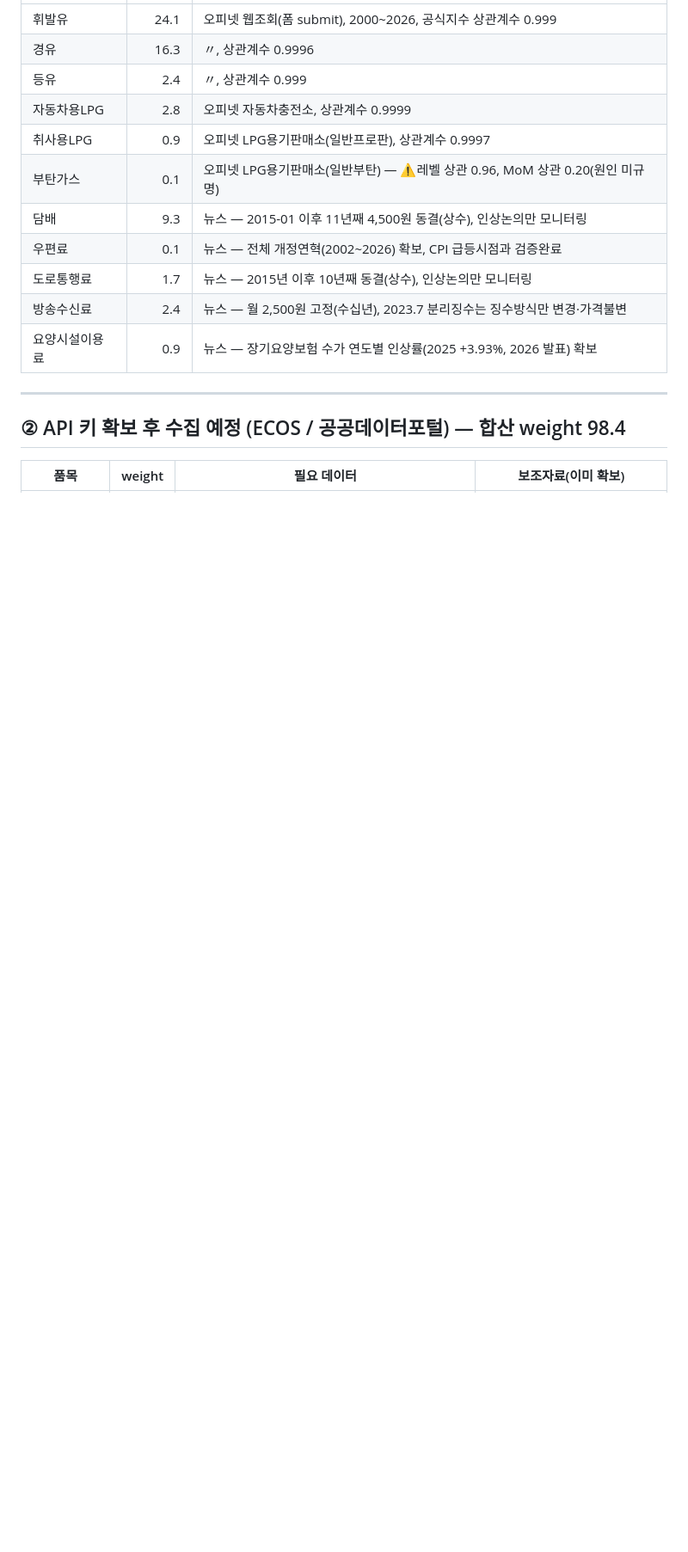
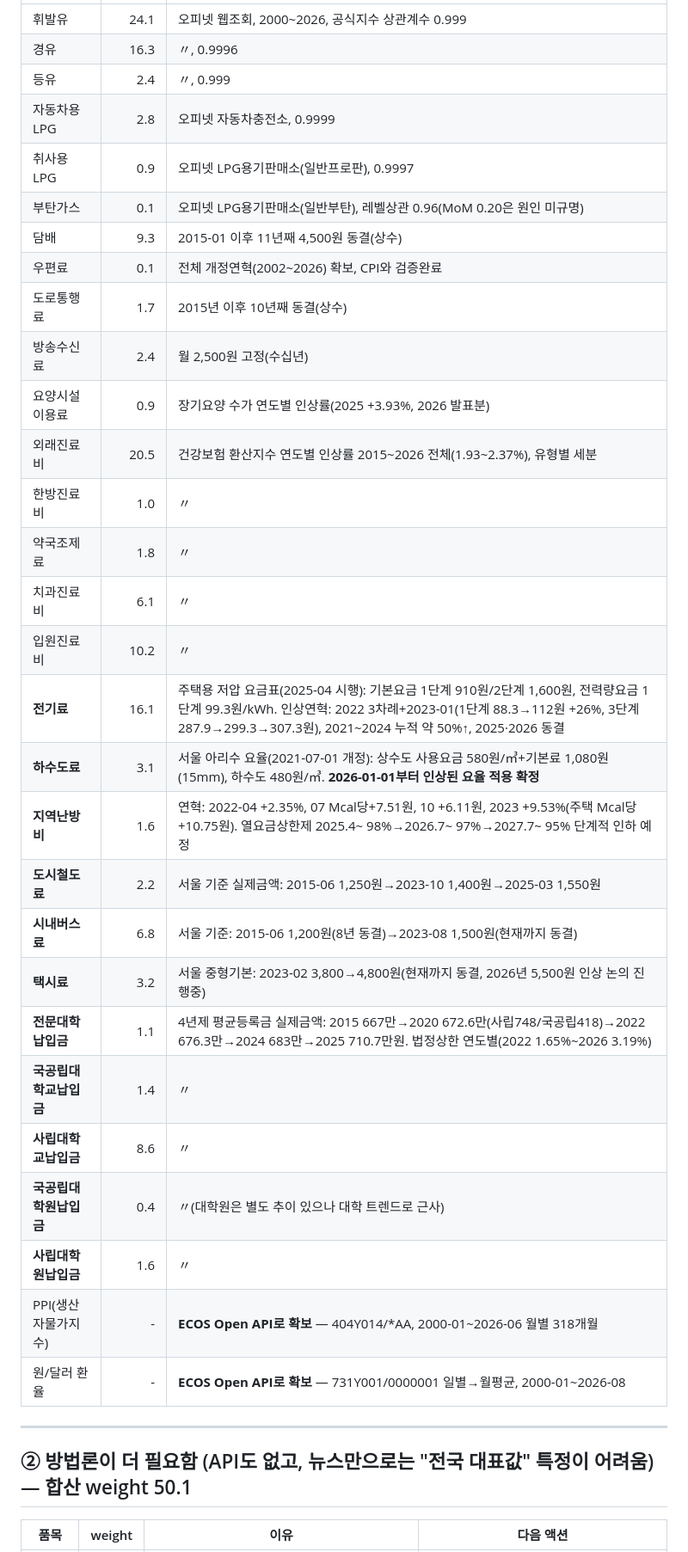
Before and after one commit to jinbala-JWS/JWS-web-DB-Projects, a Markdown page: CPI/데이터수집_현황.md, the part around one of its changes. Shown at 86% size. GitHub-like rendering; blank space fills up the shorter version.

```diff
--- a/CPI/데이터수집_현황.md
+++ b/CPI/데이터수집_현황.md
@@ -11,19 +16,37 @@
 |---|---:|---|
-| 휘발유 | 24.1 | 오피넷 웹조회(폼 submit), 2000~2026, 공식지수 상관계수 0.999 |
-| 경유 | 16.3 | 〃, 상관계수 0.9996 |
-| 등유 | 2.4 | 〃, 상관계수 0.999 |
-| 자동차용LPG | 2.8 | 오피넷 자동차충전소, 상관계수 0.9999 |
-| 취사용LPG | 0.9 | 오피넷 LPG용기판매소(일반프로판), 상관계수 0.9997 |
-| 부탄가스 | 0.1 | 오피넷 LPG용기판매소(일반부탄) — ⚠️레벨 상관 0.96, MoM 상관 0.20(원인 미규명) |
-| 담배 | 9.3 | 뉴스 — 2015-01 이후 11년째 4,500원 동결(상수), 인상논의만 모니터링 |
-| 우편료 | 0.1 | 뉴스 — 전체 개정연혁(2002~2026) 확보, CPI 급등시점과 검증완료 |
-| 도로통행료 | 1.7 | 뉴스 — 2015년 이후 10년째 동결(상수), 인상논의만 모니터링 |
-| 방송수신료 | 2.4 | 뉴스 — 월 2,500원 고정(수십년), 2023.7 분리징수는 징수방식만 변경·가격불변 |
-| 요양시설이용료 | 0.9 | 뉴스 — 장기요양보험 수가 연도별 인상률(2025 +3.93%, 2026 발표) 확보 |
+| 휘발유 | 24.1 | 오피넷 웹조회, 2000~2026, 공식지수 상관계수 0.999 |
+| 경유 | 16.3 | 〃, 0.9996 |
+| 등유 | 2.4 | 〃, 0.999 |
+| 자동차용LPG | 2.8 | 오피넷 자동차충전소, 0.9999 |
+| 취사용LPG | 0.9 | 오피넷 LPG용기판매소(일반프로판), 0.9997 |
+| 부탄가스 | 0.1 | 오피넷 LPG용기판매소(일반부탄), 레벨상관 0.96(MoM 0.20은 원인 미규명) |
+| 담배 | 9.3 | 2015-01 이후 11년째 4,500원 동결(상수) |
+| 우편료 | 0.1 | 전체 개정연혁(2002~2026) 확보, CPI와 검증완료 |
+| 도로통행료 | 1.7 | 2015년 이후 10년째 동결(상수) |
+| 방송수신료 | 2.4 | 월 2,500원 고정(수십년) |
+| 요양시설이용료 | 0.9 | 장기요양 수가 연도별 인상률(2025 +3.93%, 2026 발표분) |
+| 외래진료비 | 20.5 | 건강보험 환산지수 연도별 인상률 2015~2026 전체(1.93~2.37%), 유형별 세분 |
+| 한방진료비 | 1.0 | 〃 |
+| 약국조제료 | 1.8 | 〃 |
+| 치과진료비 | 6.1 | 〃 |
+| 입원진료비 | 10.2 | 〃 |
+| **전기료** | 16.1 | 주택용 저압 요금표(2025-04 시행): 기본요금 1단계 910원/2단계 1,600원, 전력량요금 1단계 99.3원/kWh. 인상연혁: 2022 3차례+2023-01(1단계 88.3→112원 +26%, 3단계 287.9→299.3→307.3원), 2021~2024 누적 약 50%↑, 2025·2026 동결 |
+| **하수도료** | 3.1 | 서울 아리수 요율(2021-07-01 개정): 상수도 사용요금 580원/㎥+기본료 1,080원(15mm), 하수도 480원/㎥. **2026-01-01부터 인상된 요율 적용 확정** |
+| **지역난방비** | 1.6 | 연혁: 2022-04 +2.35%, 07 Mcal당+7.51원, 10 +6.11원, 2023 +9.53%(주택 Mcal당+10.75원). 열요금상한제 2025.4~ 98%→2026.7~ 97%→2027.7~ 95% 단계적 인하 예정 |
+| **도시철도료** | 2.2 | 서울 기준 실제금액: 2015-06 1,250원→2023-10 1,400원→2025-03 1,550원 |
+| **시내버스료** | 6.8 | 서울 기준: 2015-06 1,200원(8년 동결)→2023-08 1,500원(현재까지 동결) |
+| **택시료** | 3.2 | 서울 중형기본: 2023-02 3,800→4,800원(현재까지 동결, 2026년 5,500원 인상 논의 진행중) |
+| **전문대학납입금** | 1.1 | 4년제 평균등록금 실제금액: 2015 667만→2020 672.6만(사립748/국공립418)→2022 676.3만→2024 683만→2025 710.7만원. 법정상한 연도별(2022 1.65%~2026 3.19%) |
+| **국공립대학교납입금** | 1.4 | 〃 |
+| **사립대학교납입금** | 8.6 | 〃 |
+| **국공립대학원납입금** | 0.4 | 〃(대학원은 별도 추이 있으나 대학 트렌드로 근사) |
+| **사립대학원납입금** | 1.6 | 〃 |
+| PPI(생산자물가지수) | - | **ECOS Open API로 확보** — 404Y014/*AA, 2000-01~2026-06 월별 318개월 |
+| 원/달러 환율 | - | **ECOS Open API로 확보** — 731Y001/0000001 일별→월평균, 2000-01~2026-08 |
 
 ---
 
-## ② API 키 확보 후 수집 예정 (ECOS / 공공데이터포털) — 합산 weight 98.4
+## ② 방법론이 더 필요함 (API도 없고, 뉴스만으로는 "전국 대표값" 특정이 어려움) — 합산 weight 50.1
 
-| 품목 | weight | 필요 데이터 | 보조자료(이미 확보) |
+| 품목 | weight | 이유 | 다음 액션 |
 |---|---:|---|---|
```
Also changed, not shown: other parts of CPI/데이터수집_현황.md (+30 -42 lines), CPI/CPI_예측_프로그램_설계도.md (+12 -12 lines), CPI/프로젝트_현황_종합.md (+9 -5 lines).
